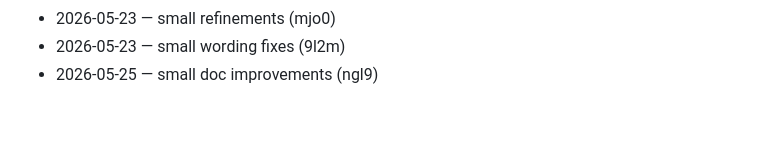
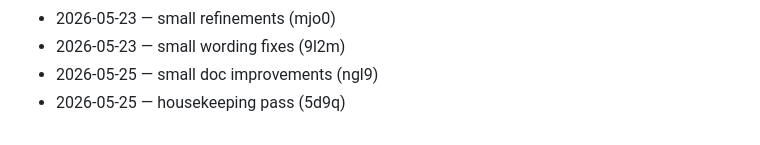
Before and after one commit to wurlelham531-svg/rune-stamp, a Markdown page: CHANGELOG.md, the part around the change. Drawn GitHub-style.

Commit message:
docs(changelog): daily entry

```diff
--- a/CHANGELOG.md
+++ b/CHANGELOG.md
@@ -89,3 +89,4 @@
 - 2026-05-23 — small refinements (mjo0)
 - 2026-05-23 — small wording fixes (9l2m)
 - 2026-05-25 — small doc improvements (ngl9)
+- 2026-05-25 — housekeeping pass (5d9q)
```
